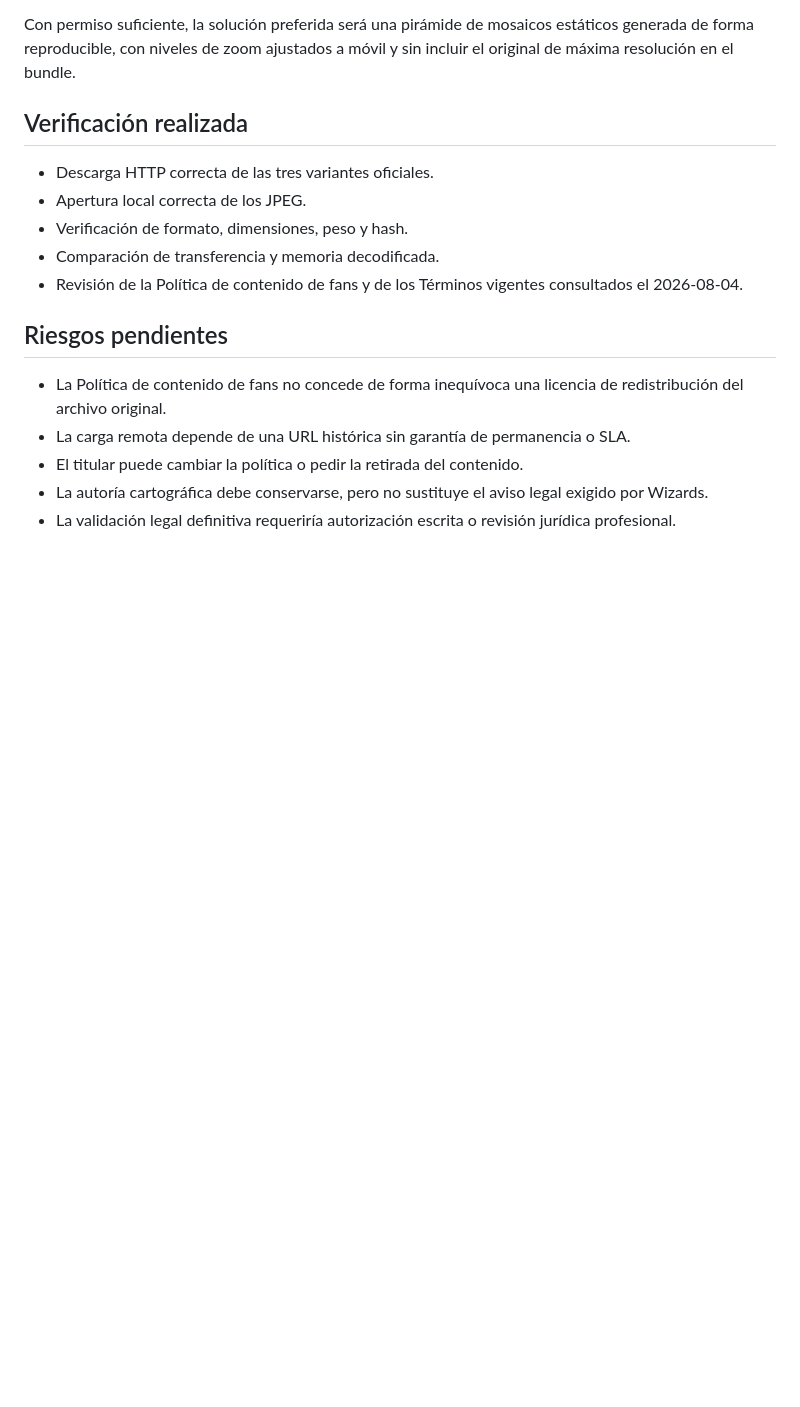
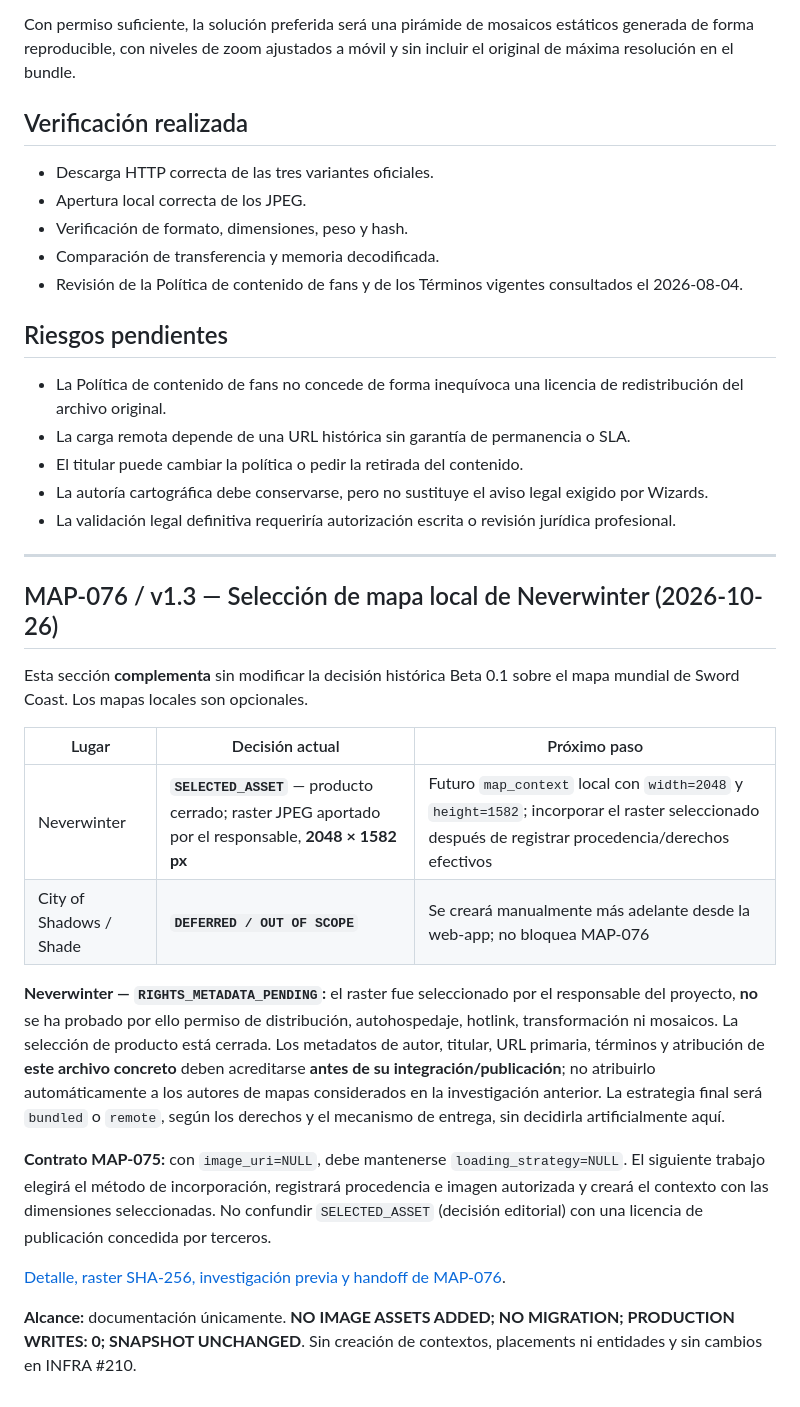
Before and after one commit to EduYube/castigo-divino-map, a Markdown page: docs/map-source-and-licensing.md, the part around the change. Drawn GitHub-style; blank space fills up the shorter version.

Commit message:
docs(MAP-076): select Neverwinter raster and defer Shade

```diff
--- a/docs/map-source-and-licensing.md
+++ b/docs/map-source-and-licensing.md
@@ -181,3 +181,38 @@ Con permiso suficiente, la solución preferida será una pirámide de mosaicos e
 - El titular puede cambiar la política o pedir la retirada del contenido.
 - La autoría cartográfica debe conservarse, pero no sustituye el aviso legal exigido por Wizards.
 - La validación legal definitiva requeriría autorización escrita o revisión jurídica profesional.
+
+---
+
+## MAP-076 / v1.3 — Selección de mapa local de Neverwinter (2026-10-26)
+
+Esta sección **complementa** sin modificar la decisión histórica Beta 0.1
+sobre el mapa mundial de Sword Coast. Los mapas locales son opcionales.
+
+| Lugar | Decisión actual | Próximo paso |
+| --- | --- | --- |
+| Neverwinter | **`SELECTED_ASSET`** — producto cerrado; raster JPEG aportado por el responsable, **2048 × 1582 px** | Futuro `map_context` local con `width=2048` y `height=1582`; incorporar el raster seleccionado después de registrar procedencia/derechos efectivos |
+| City of Shadows / Shade | **`DEFERRED / OUT OF SCOPE`** | Se creará manualmente más adelante desde la web-app; no bloquea MAP-076 |
+
+**Neverwinter — `RIGHTS_METADATA_PENDING`:** el raster fue seleccionado
+por el responsable del proyecto, **no** se ha probado por ello permiso
+de distribución, autohospedaje, hotlink, transformación ni mosaicos.
+La selección de producto está cerrada. Los metadatos de autor, titular,
+URL primaria, términos y atribución de **este archivo concreto** deben
+acreditarse **antes de su integración/publicación**; no atribuirlo
+automáticamente a los autores de mapas considerados en la investigación
+anterior. La estrategia final será `bundled` o `remote`, según los
+derechos y el mecanismo de entrega, sin decidirla artificialmente aquí.
+
+**Contrato MAP-075:** con `image_uri=NULL`, debe mantenerse
+`loading_strategy=NULL`. El siguiente trabajo elegirá el método
+de incorporación, registrará procedencia e imagen autorizada y creará
+el contexto con las dimensiones seleccionadas. No confundir
+`SELECTED_ASSET` (decisión editorial) con una licencia de
+publicación concedida por terceros.
+
+[Detalle, raster SHA-256, investigación previa y handoff de MAP-076](map-076-local-map-sources.md).
+
+**Alcance:** documentación únicamente. **NO IMAGE ASSETS ADDED;
+NO MIGRATION; PRODUCTION WRITES: 0; SNAPSHOT UNCHANGED**. Sin creación
+de contextos, placements ni entidades y sin cambios en INFRA #210.
```
Also changed, not shown: docs/map-076-local-map-sources.md (added, +145 -0 lines).
